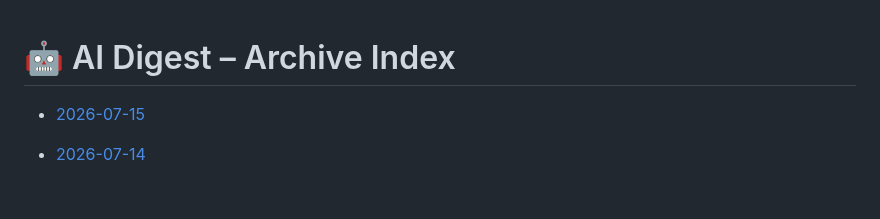
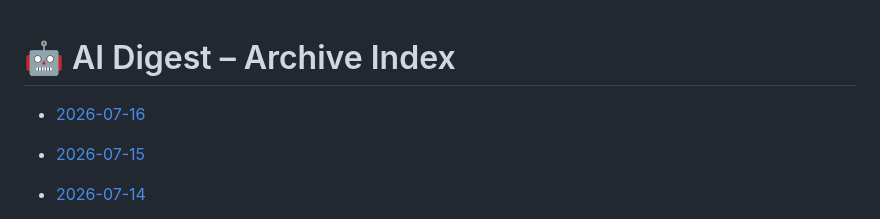
Before and after one commit to zeshengzong/aidigest, a Markdown page: DIGEST.md, the part around the change. Rendered like a GitHub page; blank space fills up the shorter version.

Commit message:
📰 AI Digest for 2026-07-16

```diff
--- a/DIGEST.md
+++ b/DIGEST.md
@@ -1,4 +1,6 @@
 # 🤖 AI Digest – Archive Index
+
+- [2026-07-16](archives/2026-07-16.md)
 
 - [2026-07-15](archives/2026-07-15.md)
 
```
Also changed, not shown: archives/2026-07-16.md (added, +122 -0 lines).
